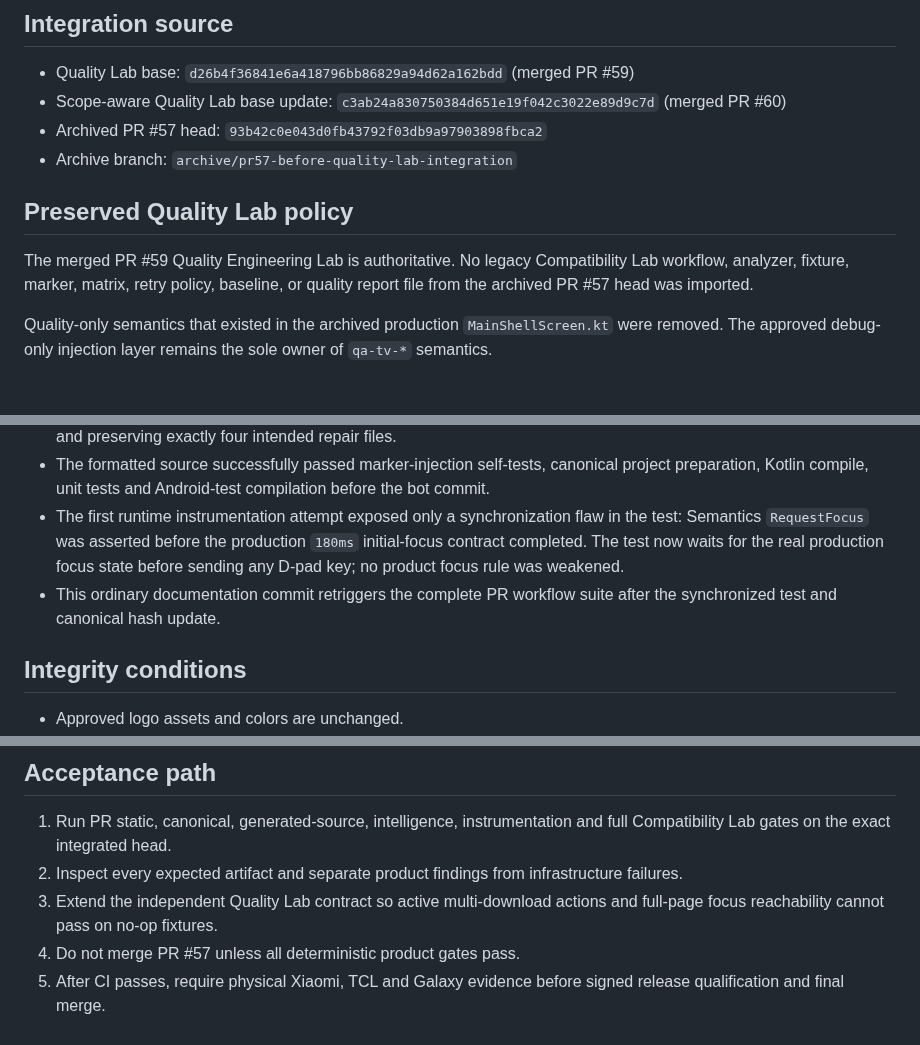
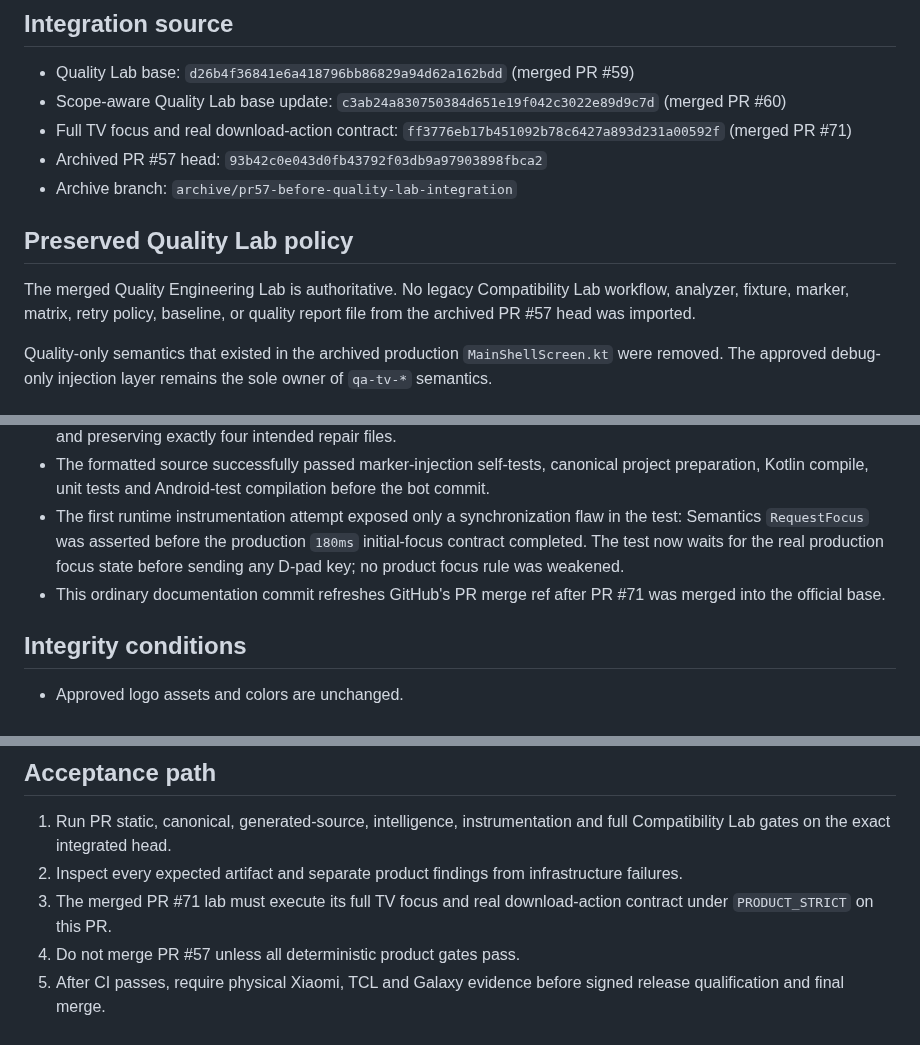
Before and after one commit to azoozrm/-HULK-SA-Android, a Markdown page: docs/project-audit/PR57-QUALITY-LAB-INTEGRATION.md, 3 parts joined by grey strips. Rendered like a GitHub page.

Commit message:
docs: refresh PR57 merge ref after Quality Lab action audit

```diff
--- a/docs/project-audit/PR57-QUALITY-LAB-INTEGRATION.md
+++ b/docs/project-audit/PR57-QUALITY-LAB-INTEGRATION.md
@@ -4,12 +4,13 @@
 
 - Quality Lab base: `d26b4f36841e6a418796bb86829a94d62a162bdd` (merged PR #59)
 - Scope-aware Quality Lab base update: `c3ab24a830750384d651e19f042c3022e89d9c7d` (merged PR #60)
+- Full TV focus and real download-action contract: `ff3776eb17b451092b78c6427a893d231a00592f` (merged PR #71)
 - Archived PR #57 head: `93b42c0e043d0fb43792f03db9a97903898fbca2`
 - Archive branch: `archive/pr57-before-quality-lab-integration`
 
 ## Preserved Quality Lab policy
 
-The merged PR #59 Quality Engineering Lab is authoritative. No legacy Compatibility Lab workflow, analyzer, fixture, marker, matrix, retry policy, baseline, or quality report file from the archived PR #57 head was imported.
+The merged Quality Engineering Lab is authoritative. No legacy Compatibility Lab workflow, analyzer, fixture, marker, matrix, retry policy, baseline, or quality report file from the archived PR #57 head was imported.
 
 Quality-only semantics that existed in the archived production `MainShellScreen.kt` were removed. The approved debug-only injection layer remains the sole owner of `qa-tv-*` semantics.
 
@@ -53,7 +54,7 @@ The signed APK produced before this physical finding is invalidated as an accept
 - A broad staging mistake was removed by rebuilding from clean head `c291fa7df2f3ee3a04d020cd831f02073a44d514` and preserving exactly four intended repair files.
 - The formatted source successfully passed marker-injection self-tests, canonical project preparation, Kotlin compile, unit tests and Android-test compilation before the bot commit.
 - The first runtime instrumentation attempt exposed only a synchronization flaw in the test: Semantics `RequestFocus` was asserted before the production `180ms` initial-focus contract completed. The test now waits for the real production focus state before sending any D-pad key; no product focus rule was weakened.
-- This ordinary documentation commit retriggers the complete PR workflow suite after the synchronized test and canonical hash update.
+- This ordinary documentation commit refreshes GitHub's PR merge ref after PR #71 was merged into the official base.
 
 ## Integrity conditions
 
@@ -68,6 +69,6 @@ The signed APK produced before this physical finding is invalidated as an accept
 
 1. Run PR static, canonical, generated-source, intelligence, instrumentation and full Compatibility Lab gates on the exact integrated head.
 2. Inspect every expected artifact and separate product findings from infrastructure failures.
-3. Extend the independent Quality Lab contract so active multi-download actions and full-page focus reachability cannot pass on no-op fixtures.
+3. The merged PR #71 lab must execute its full TV focus and real download-action contract under `PRODUCT_STRICT` on this PR.
 4. Do not merge PR #57 unless all deterministic product gates pass.
 5. After CI passes, require physical Xiaomi, TCL and Galaxy evidence before signed release qualification and final merge.
```
